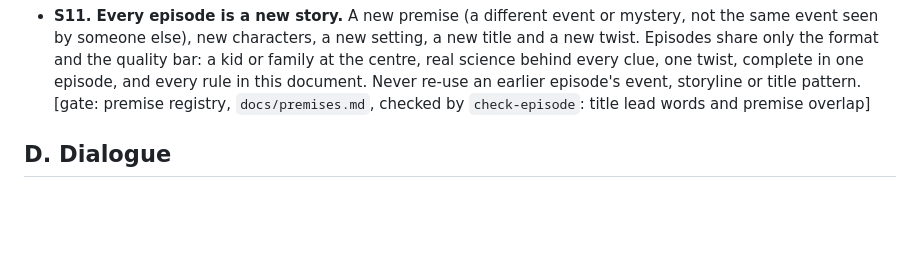
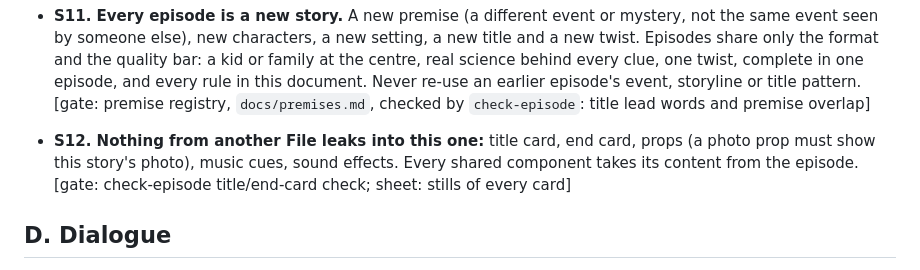
Before and after one commit to jonesruskin/youtube-idea, a Markdown page: docs/00-production-standards.md, the part around the change. Drawn GitHub-style; blank space fills up the shorter version.

```diff
--- a/docs/00-production-standards.md
+++ b/docs/00-production-standards.md
@@ -31,6 +31,7 @@ A new CEO note becomes a new numbered rule here, and a gate wherever it can be a
 - **S9. Real places are named at the right level:** cities, not states (CHENNAI, not Tamil Nadu). Times agree with each city's real time zone. [gate: place-tag check; doc]
 - **S10. Two cold reads of the full screenplay before any production,** as a first-time viewer. Every finding is fixed in the screenplay first. [doc: `review-log.md`]
 - **S11. Every episode is a new story.** A new premise (a different event or mystery, not the same event seen by someone else), new characters, a new setting, a new title and a new twist. Episodes share only the format and the quality bar: a kid or family at the centre, real science behind every clue, one twist, complete in one episode, and every rule in this document. Never re-use an earlier episode's event, storyline or title pattern. [gate: premise registry, `docs/premises.md`, checked by `check-episode`: title lead words and premise overlap]
+- **S12. Nothing from another File leaks into this one:** title card, end card, props (a photo prop must show this story's photo), music cues, sound effects. Every shared component takes its content from the episode. [gate: check-episode title/end-card check; sheet: stills of every card]
 
 ## D. Dialogue
 - **D1. Every line is a complete, natural sentence** that makes sense on its own, with clear referents. Write "Then something has happened at the Sun", not "Then it happened at the Sun". [cold read]
```
Also changed, not shown: episodes/vol02-volcano-under-our-city/review-log.md (+7 -0 lines).
